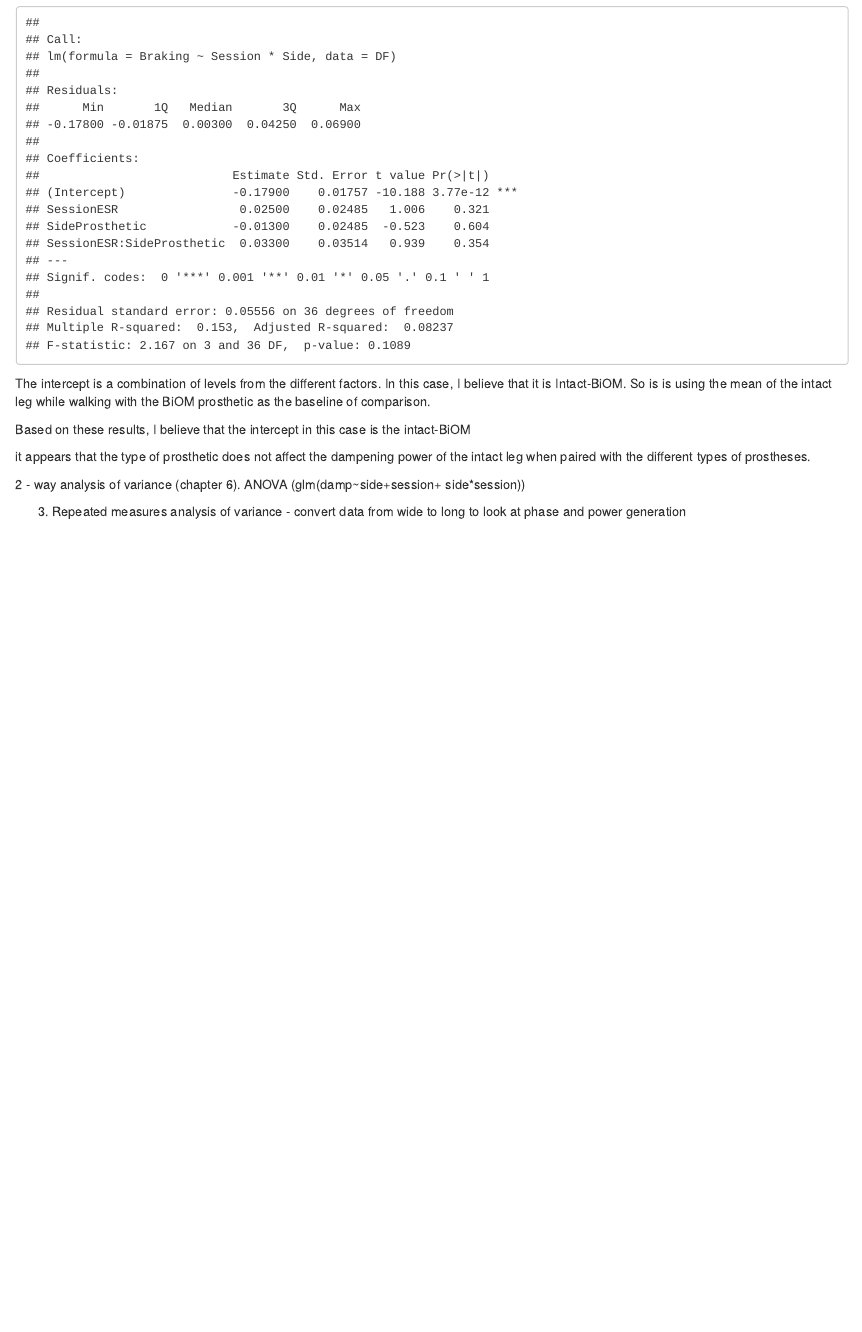
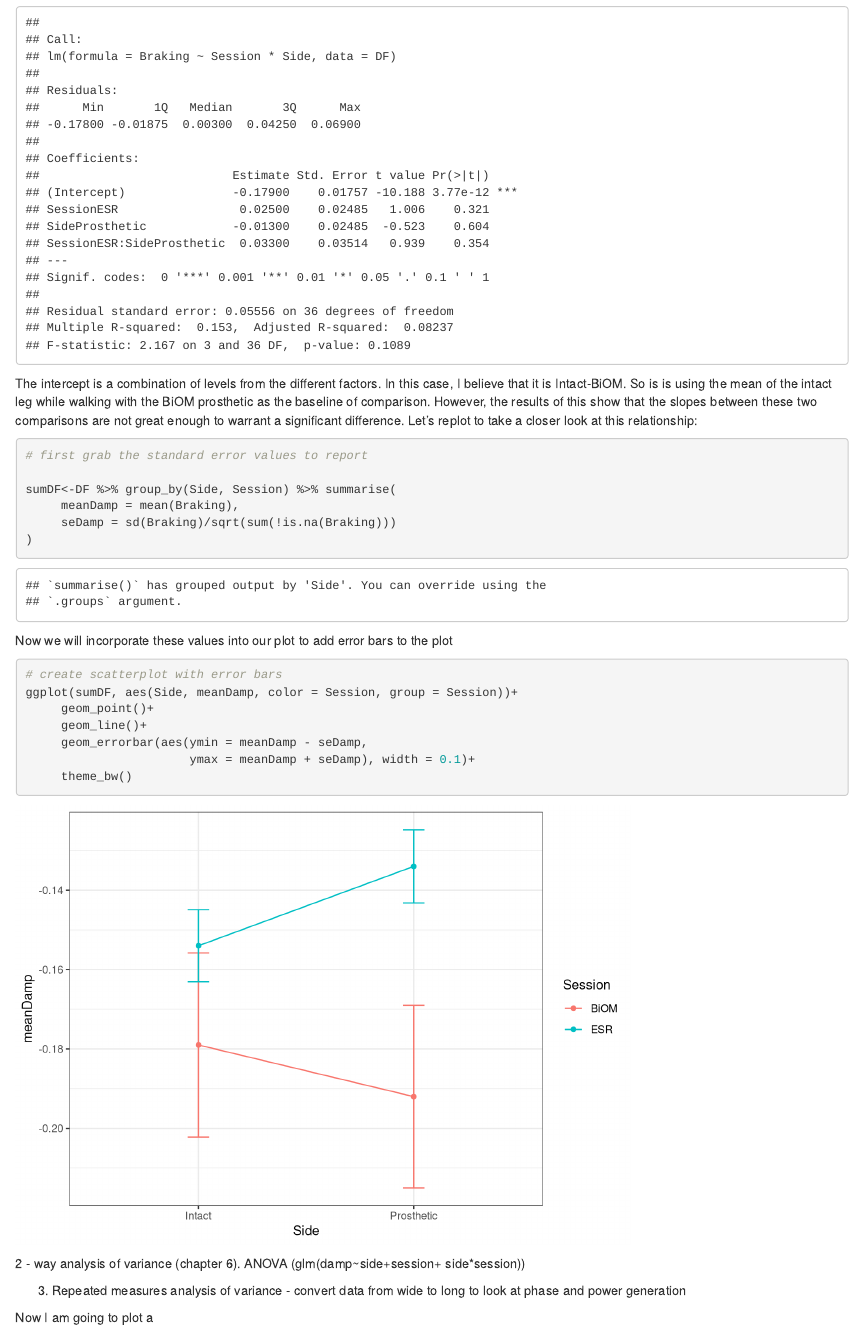
Before and after one commit to cmferg19/Biostats-Capstone, an R Markdown document (Code/Data_analysis_scratch.Rmd): the page in a window 1100 px wide, from 6710 px down. Rendered offline with R 4.5, knitr and Pandoc, with nearby package versions; code that draws random numbers runs with fixed seeds of ours; some code elsewhere in the file could not run offline.

Commit message:
Finish ANOVA analysis

````diff
--- a/Code/Data_analysis_scratch.Rmd
+++ b/Code/Data_analysis_scratch.Rmd
@@ -142,12 +142,31 @@ Based on this ANOVA table it looks like there is not a significant difference be
 # take a look at the summary and comparisons between the specific conditions
 summary.lm(model_dampening)
 ```
-The intercept is a combination of levels from the different factors.  In this case, I believe that it is Intact-BiOM.  So is is using the mean of the intact leg while walking with the BiOM prosthetic as the baseline of comparison.
+The intercept is a combination of levels from the different factors.  In this case, I believe that it is Intact-BiOM.  So is is using the mean of the intact leg while walking with the BiOM prosthetic as the baseline of comparison.  However, the results of this show that the slopes between these two comparisons are not great enough to warrant a significant difference.  Let's replot to take a closer look at this relationship:
 
-Based on these results, I believe that the intercept in this case is the intact-BiOM
+```{r}
+# first grab the standard error values to report
 
-it appears that the type of prosthetic does not affect the dampening power of the intact leg when paired with the different types of prostheses.
+sumDF<-DF %>% group_by(Side, Session) %>% summarise(
+     meanDamp = mean(Braking),
+     seDamp = sd(Braking)/sqrt(sum(!is.na(Braking)))
+)
+```
+
+Now we will incorporate these values into our plot to add error bars to the plot
+
+```{r}
+# create scatterplot with error bars
+ggplot(sumDF, aes(Side, meanDamp, color = Session, group = Session))+
+     geom_point()+
+     geom_line()+
+     geom_errorbar(aes(ymin = meanDamp - seDamp,
+                       ymax = meanDamp + seDamp), width = 0.1)+
+     theme_bw()
+```
 
 2 - way analysis of variance (chapter 6).  ANOVA (glm(damp~side+session+ side*session))
 
 3. Repeated measures analysis of variance - convert data from wide to long to look at phase and power generation
+
+Now I am going to plot a
````
